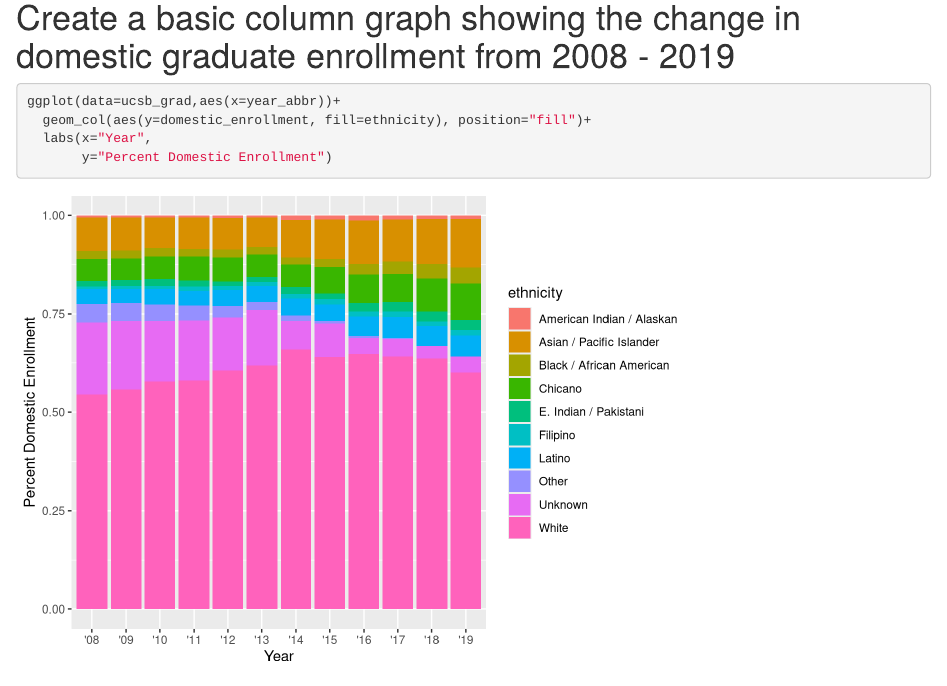
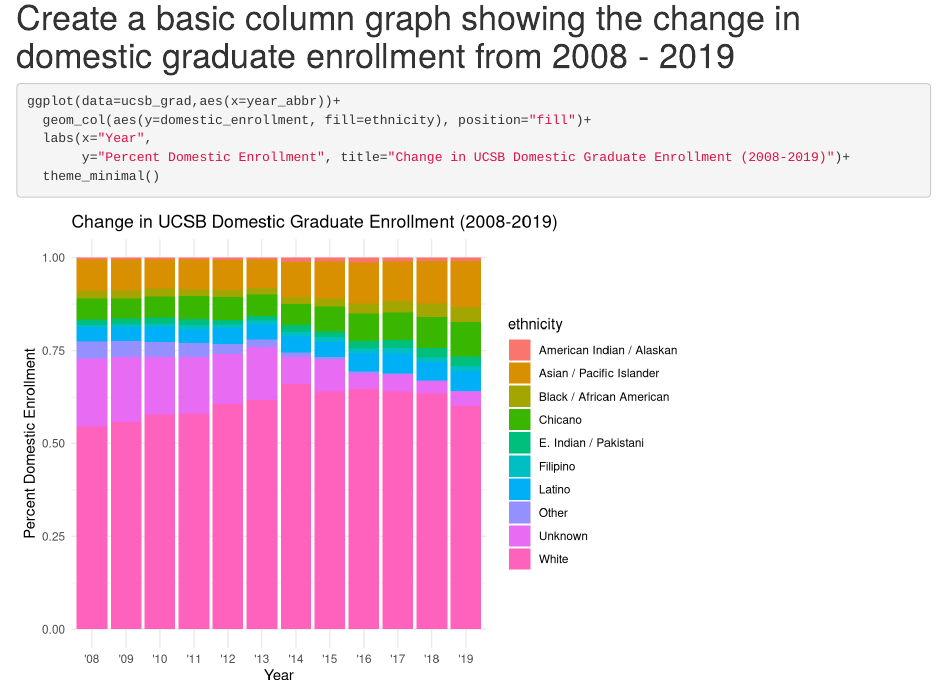
Before and after one commit to shelbyesmith/uc-grad-group-34, an R Markdown document (src/group_34_ucsb_grad.Rmd): the page in a window 1100 px wide, from 540 px down. Rendered offline with R 4.5, knitr and Pandoc, with nearby package versions.

Commit message:
Task 1, partner 1, part D

````diff
--- a/src/group_34_ucsb_grad.Rmd
+++ b/src/group_34_ucsb_grad.Rmd
@@ -22,5 +22,7 @@
 ggplot(data=ucsb_grad,aes(x=year_abbr))+
   geom_col(aes(y=domestic_enrollment, fill=ethnicity), position="fill")+
   labs(x="Year",
-       y="Percent Domestic Enrollment")
+       y="Percent Domestic Enrollment", title="Change in UCSB Domestic Graduate Enrollment (2008-2019)")+
+  theme_minimal()
+
 ```
````
